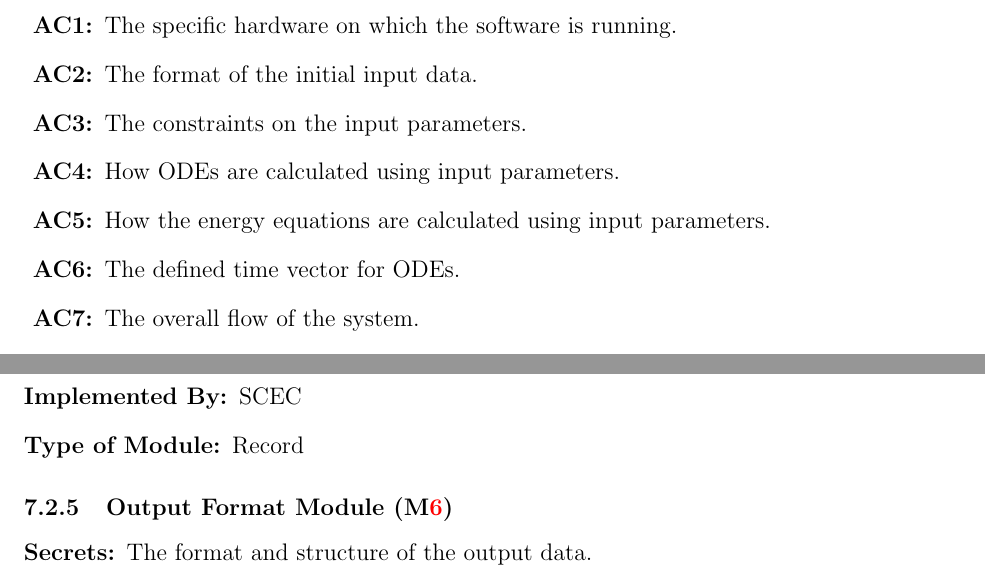
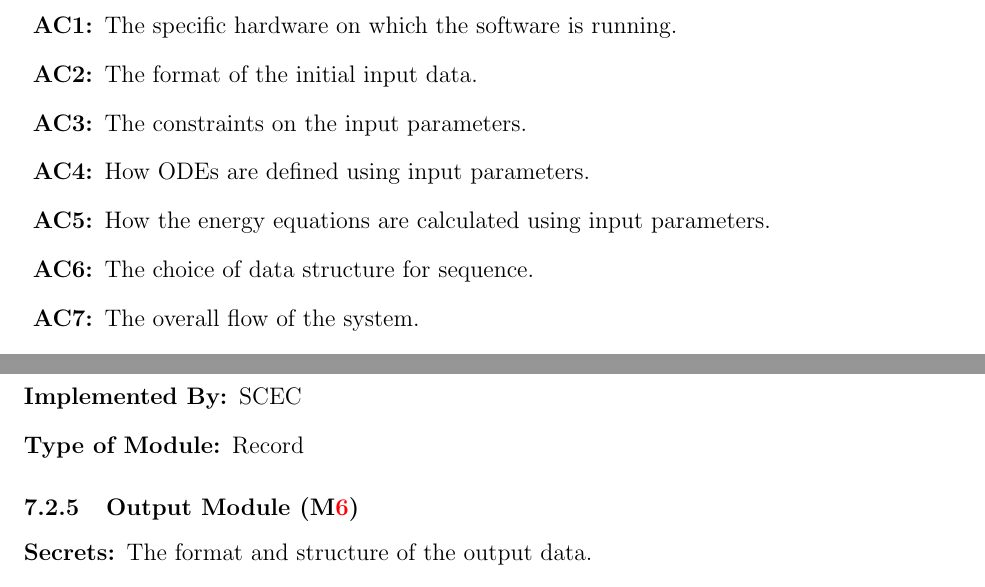
Before and after one commit to DeeshaPatel/CAS-741-Solar-Cooker, a LaTeX document (docs/Design/SoftArchitecture/MG.tex): two parts of pages 7 and 11 of 15, joined at a grey line, cut so that both start at the same text. Compiled offline with pdfLaTeX.

Commit message:
Update MG.tex

```diff
--- a/docs/Design/SoftArchitecture/MG.tex
+++ b/docs/Design/SoftArchitecture/MG.tex
@@ -160,9 +161,9 @@ change.
   hardware on which the software is running.
 \item[\refstepcounter{acnum} \actheacnum \label{2_ac}:] The format of the initial input data.
 \item[\refstepcounter{acnum} \actheacnum \label{3_ac}:] The constraints on the input parameters.
-\item[\refstepcounter{acnum} \actheacnum \label{4_ac}:] How ODEs are calculated using input parameters.
+\item[\refstepcounter{acnum} \actheacnum \label{4_ac}:] How ODEs are defined using input parameters.
 \item[\refstepcounter{acnum} \actheacnum \label{5_ac}:] How the energy equations are calculated using input parameters.
-\item[\refstepcounter{acnum} \actheacnum \label{6_ac}:] The defined time vector for ODEs.
+\item[\refstepcounter{acnum} \actheacnum \label{6_ac}:] The choice of data structure for sequence.
 \item[\refstepcounter{acnum} \actheacnum \label{7_ac}:] The overall flow of the system.
 \item[\refstepcounter{acnum} \actheacnum \label{8_ac}:] The format of output data.
 \item[\refstepcounter{acnum} \actheacnum \label{9_ac}:] The algorithm to solve an ODE.
@@ -325,7 +326,7 @@ to be implemented.
 \item[Type of Module:] Record
 \end{description}
 
-\subsubsection{Output Format Module (\mref{6_mHH})}
+\subsubsection{Output Module (\mref{6_mHH})}
 
 \begin{description}
 \item[Secrets:] The format and structure of the output data.
```
Also changed, not shown: docs/Design/SoftArchitecture/MG.tex (11 more changed lines).
